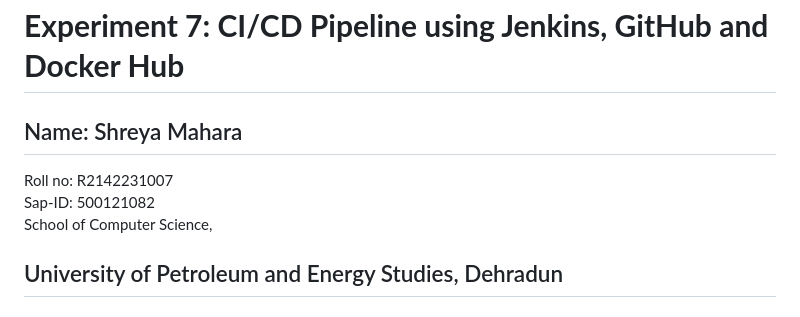
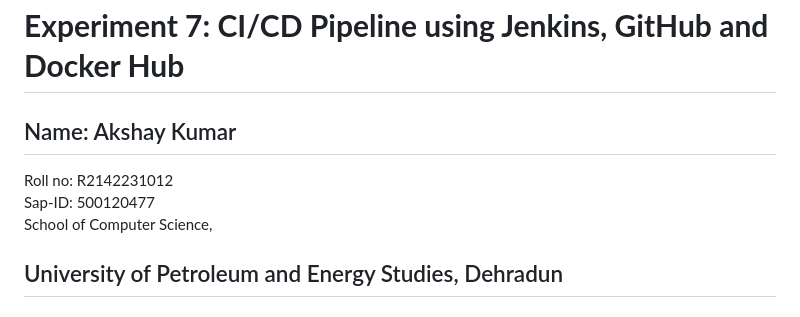
Before and after one commit to Kumaxshay/Containerization_and_DevOps_Lab, a Markdown page: Lab/Exp7/intro.md, the part around the change. GitHub-like rendering.

```diff
--- a/Lab/Exp7/intro.md
+++ b/Lab/Exp7/intro.md
@@ -1,9 +1,10 @@
 # **Experiment 7: CI/CD Pipeline using Jenkins, GitHub and Docker Hub**
 
-## Name: Shreya Mahara
-Roll no: R2142231007
-Sap-ID: 500121082
+## Name: Akshay Kumar
+Roll no: R2142231012
+Sap-ID: 500120477
 School of Computer Science,
+
 
 University of Petroleum and Energy Studies, Dehradun
 ---
```
